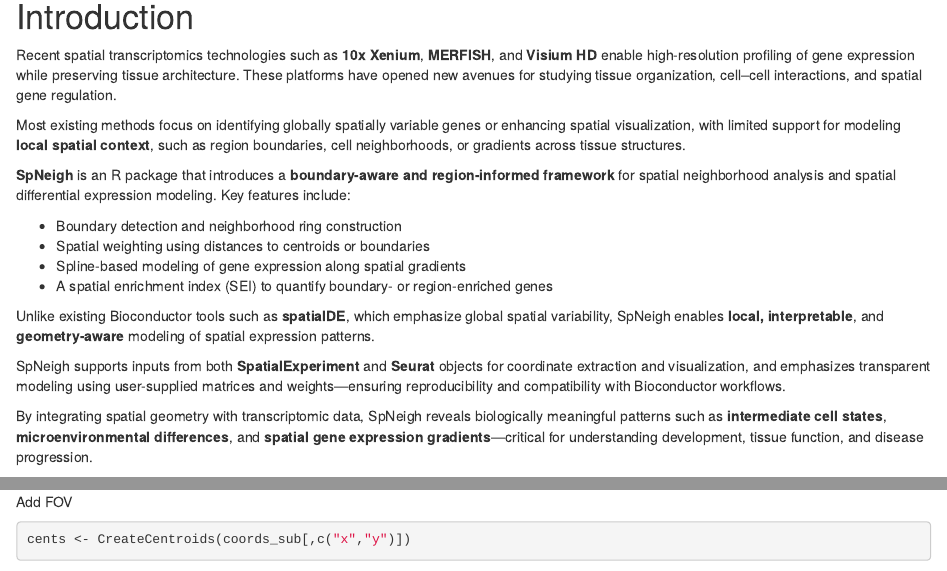
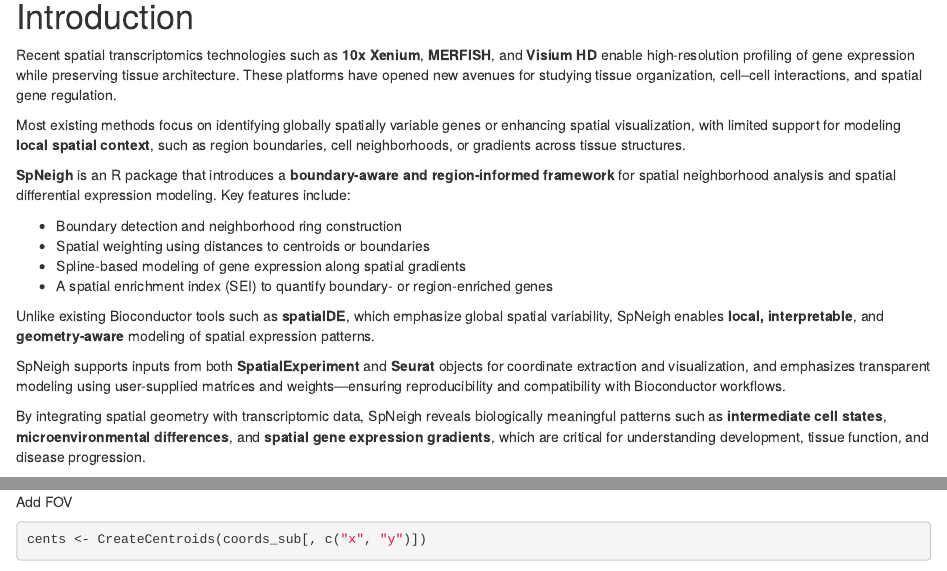
Before and after one commit to jinming-cheng/SpNeigh, an R Markdown document (vignettes/SpNeigh.Rmd): the page in a window 1100 px wide, from 180 px down, and a second part further down, joined at a grey line. Rendered offline with R 4.5, knitr and Pandoc, with nearby package versions; drawn as R Markdown's standard HTML page in place of the format the file asks for; some code elsewhere in the file could not run offline.

Commit message:
Additional edits for check and BioCheck

```diff
--- a/vignettes/SpNeigh.Rmd
+++ b/vignettes/SpNeigh.Rmd
@@ -38,40 +38,66 @@
 
 # Introduction
 
-Recent spatial transcriptomics technologies such as **10x Xenium**, **MERFISH**, and **Visium HD** enable high-resolution profiling of gene expression while preserving tissue architecture. These platforms have opened new avenues for studying tissue organization, cell–cell interactions, and spatial gene regulation.
+Recent spatial transcriptomics technologies such as **10x Xenium**,
+**MERFISH**, and **Visium HD** enable high-resolution profiling of
+gene expression while preserving tissue architecture.
+These platforms have opened new avenues for studying tissue organization,
+cell–cell interactions, and spatial gene regulation.
 
-Most existing methods focus on identifying globally spatially variable genes or enhancing spatial visualization, with limited support for modeling **local spatial context**, such as region boundaries, cell neighborhoods, or gradients across tissue structures.
+Most existing methods focus on identifying globally spatially variable genes
+or enhancing spatial visualization, with limited support for
+modeling **local spatial context**, such as region boundaries,
+cell neighborhoods, or gradients across tissue structures.
 
-**SpNeigh** is an R package that introduces a **boundary-aware and region-informed framework** for spatial neighborhood analysis and spatial differential expression modeling. Key features include:
+**SpNeigh** is an R package that introduces a
+**boundary-aware and region-informed framework** for spatial
+neighborhood analysis and spatial differential expression modeling.
+Key features include:
 
 - Boundary detection and neighborhood ring construction
 - Spatial weighting using distances to centroids or boundaries
 - Spline-based modeling of gene expression along spatial gradients
-- A spatial enrichment index (SEI) to quantify boundary- or region-enriched genes
+- A spatial enrichment index (SEI) to quantify boundary- or
+region-enriched genes
 
-Unlike existing Bioconductor tools such as **spatialDE**, which emphasize global spatial variability, SpNeigh enables **local, interpretable**, and **geometry-aware** modeling of spatial expression patterns.
+Unlike existing Bioconductor tools such as **spatialDE**,
+which emphasize global spatial variability,
+SpNeigh enables **local, interpretable**, and **geometry-aware** modeling
+of spatial expression patterns.
 
-SpNeigh supports inputs from both **SpatialExperiment** and **Seurat** objects for coordinate extraction and visualization, and emphasizes transparent modeling using user-supplied matrices and weights—ensuring reproducibility and compatibility with Bioconductor workflows.
+SpNeigh supports inputs from both **SpatialExperiment** and **Seurat** objects
+for coordinate extraction and visualization, and emphasizes transparent
+modeling using user-supplied matrices and weights—ensuring reproducibility
+and compatibility with Bioconductor workflows.
 
-By integrating spatial geometry with transcriptomic data, SpNeigh reveals biologically meaningful patterns such as **intermediate cell states**, **microenvironmental differences**, and **spatial gene expression gradients**—critical for understanding development, tissue function, and disease progression.
+By integrating spatial geometry with transcriptomic data, SpNeigh reveals
+biologically meaningful patterns such as **intermediate cell states**,
+**microenvironmental differences**, and **spatial gene expression gradients**,
+which are critical for understanding development, tissue function,
+and disease progression.
 
 
 
 # Overview of this vignette
 
-This vignette demonstrates the key functionalities of the **SpNeigh** package using a real
+This vignette demonstrates the key functionalities of the **SpNeigh**
+package using a real
 [10x Xenium Fresh Frozen Mouse Brain Tiny Subset dataset](https://www.10xgenomics.com/datasets/fresh-frozen-mouse-brain-for-xenium-explorer-demo-1-standard).
 
 Specifically, we show how to:
 
 - Identify spatial boundaries and construct neighboring ring regions
 - Explore spatial interaction patterns between cell clusters
-- Perform differential expression analysis between spatially defined cell populations
+- Perform differential expression analysis between spatially
+defined cell populations
 - Compute spatial weights based on boundary or centroid proximity
-- Model spatial expression gradients using spline-based differential expression
+- Model spatial expression gradients using spline-based differential
+expression
 - Quantify spatial enrichment along spatial gradients
 
-This workflow highlights the analytical flexibility of **SpNeigh** and illustrates how neighborhood-aware modeling can reveal spatial gene expression patterns that are not readily captured by existing approaches.
+This workflow highlights the analytical flexibility of **SpNeigh** and
+illustrates how neighborhood-aware modeling can reveal spatial gene expression
+patterns that are not readily captured by existing approaches.
 
 
 # Installation
```
Also changed, not shown: R/GetBoundary.R (+7 -4 lines), R/PlotBoundary.R (+42 -0 lines), vignettes/SpNeigh.Rmd (14 more changed lines), 3 other files.
